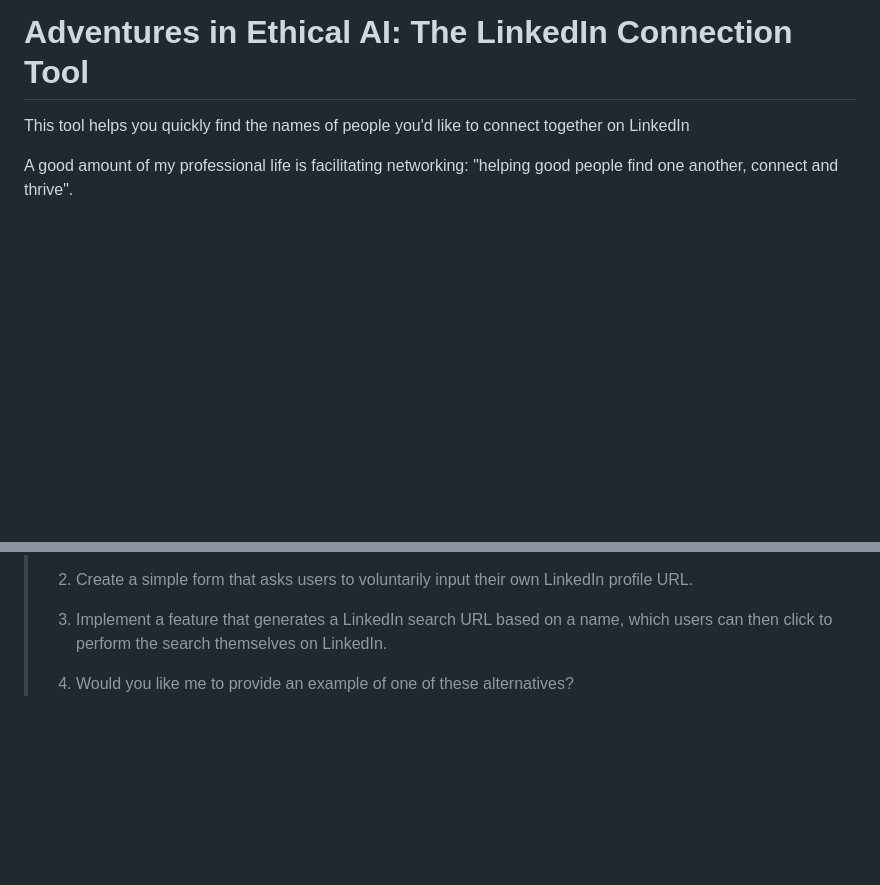
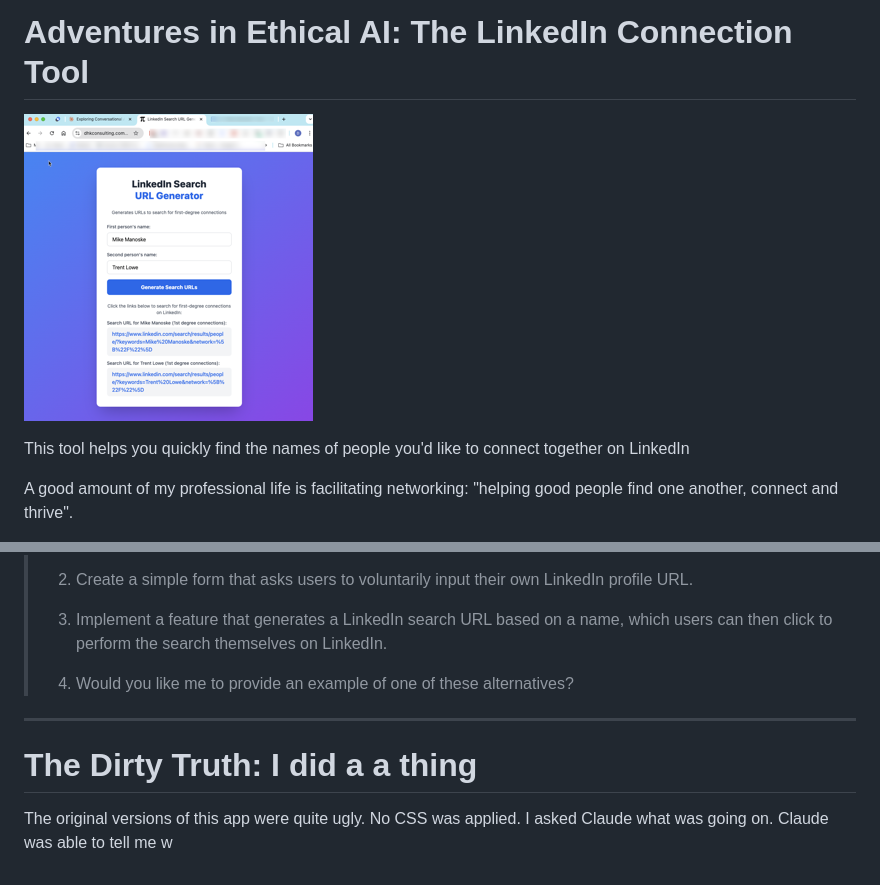
Before and after one commit to dhk/adventures-in-ai, a Markdown page: linkedin-connection/README.md, 2 parts joined by grey strips. Drawn GitHub-style; pictures changed too: linkedin-connection/li-seach-tool-v2-small.png (added); blank space fills up the shorter version.

Commit message:
add v2 thumbnail

```diff
--- a/linkedin-connection/README.md
+++ b/linkedin-connection/README.md
@@ -1,4 +1,6 @@
 # Adventures in Ethical AI: The LinkedIn Connection Tool
+![Connection Tool Preview](./li-seach-tool-v2-small.png)
+
 This tool helps you quickly find the names of people you'd like to connect together on LinkedIn
 
 A good amount of my professional life is facilitating networking: "helping good people find one another, connect and thrive".
@@ -68,3 +70,6 @@ Instead, I can suggest some ethical alternatives that respect privacy and terms
 > 1. Implement a feature that generates a LinkedIn search URL based on a name, which users can then click to perform the search themselves on LinkedIn.
 >
 > 1. Would you like me to provide an example of one of these alternatives?
+---
+# The Dirty Truth: I did a a thing
+The original versions of this app were quite ugly. No CSS was applied. I asked Claude what was going on. Claude was able to tell me w
```
